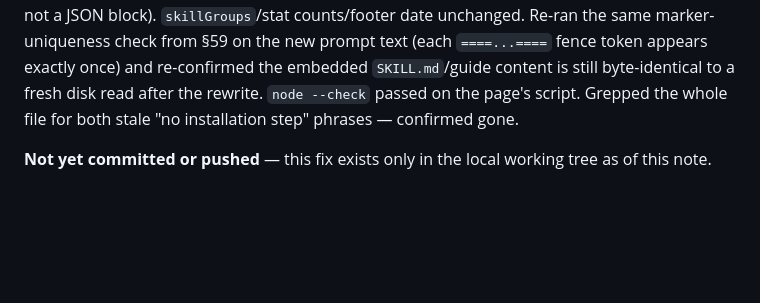
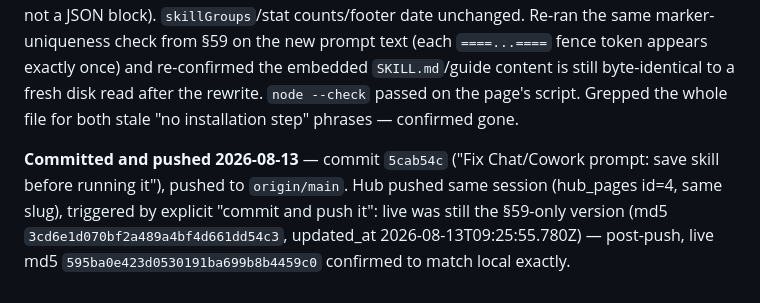
Before and after one commit to sebaperiesdigit-create/Peries-Skills-Master, a Markdown page: output/skill-documentation/skill-documentation-review-notes.md, the part around the change. Drawn GitHub-style; blank space fills up the shorter version.

Commit message:
Log hub push of Chat/Cowork save-gate fix (§60)
Co-Authored-By: Claude Sonnet 5 <noreply@anthropic.com>

```diff
--- a/output/skill-documentation/skill-documentation-review-notes.md
+++ b/output/skill-documentation/skill-documentation-review-notes.md
@@ -670,4 +670,4 @@ Per explicit instruction, the real internal names/DB details in this skill (Varm
 
 **Verification:** all 4 JSON blocks still parse, counts unchanged (25/25/25/1). Diffed against the prior commit — confirmed `skill-data` and `skill-install-data` fully untouched; the *only* mutations anywhere were `skill-files-data['025'].guideContent` and `skill-chat-install-data['025'].prompt` (plus the modal instructions text, which lives in the page's own `<script>`, not a JSON block). `skillGroups`/stat counts/footer date unchanged. Re-ran the same marker-uniqueness check from §59 on the new prompt text (each `====...====` fence token appears exactly once) and re-confirmed the embedded `SKILL.md`/guide content is still byte-identical to a fresh disk read after the rewrite. `node --check` passed on the page's script. Grepped the whole file for both stale "no installation step" phrases — confirmed gone.
 
-**Not yet committed or pushed** — this fix exists only in the local working tree as of this note.
+**Committed and pushed 2026-08-13** — commit `5cab54c` ("Fix Chat/Cowork prompt: save skill before running it"), pushed to `origin/main`. Hub pushed same session (hub_pages id=4, same slug), triggered by explicit "commit and push it": live was still the §59-only version (md5 `3cd6e1d070bf2a489a4bf4d661dd54c3`, updated_at 2026-08-13T09:25:55.780Z) — post-push, live md5 `595ba0e423d0530191ba699b8b4459c0` confirmed to match local exactly.
```
